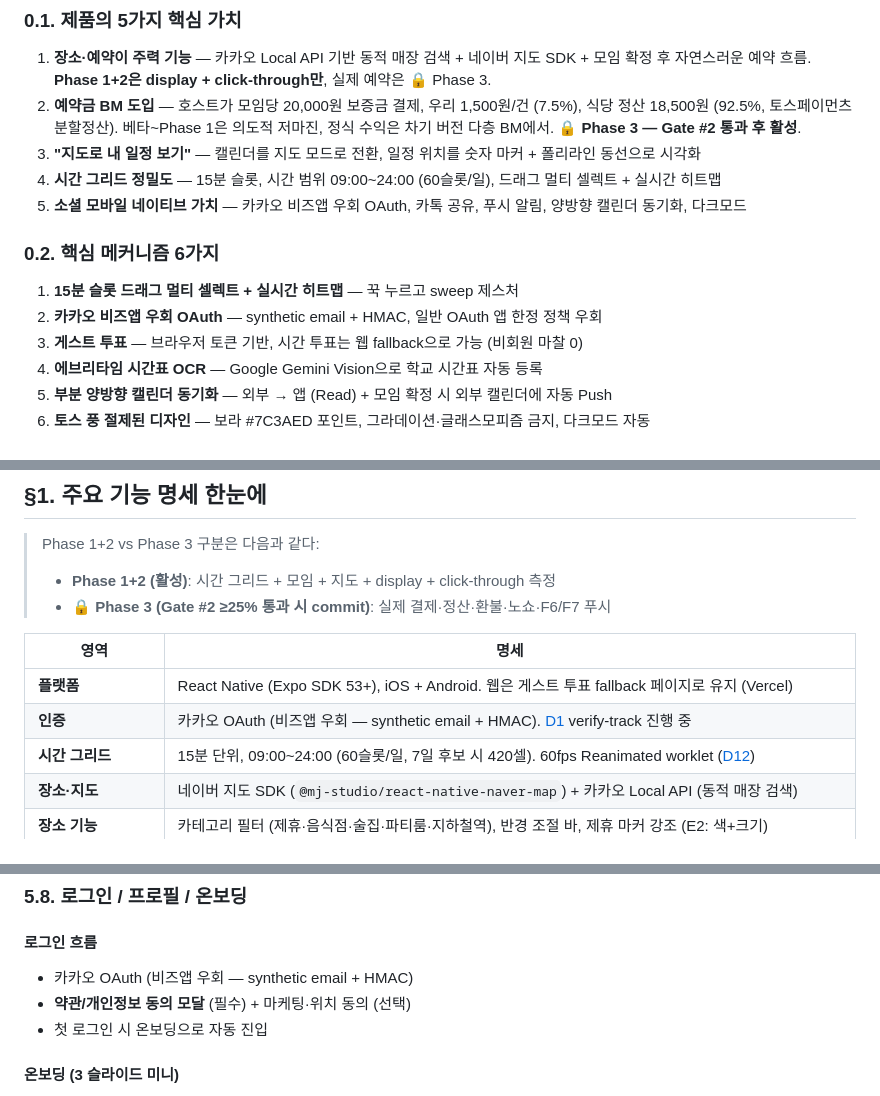
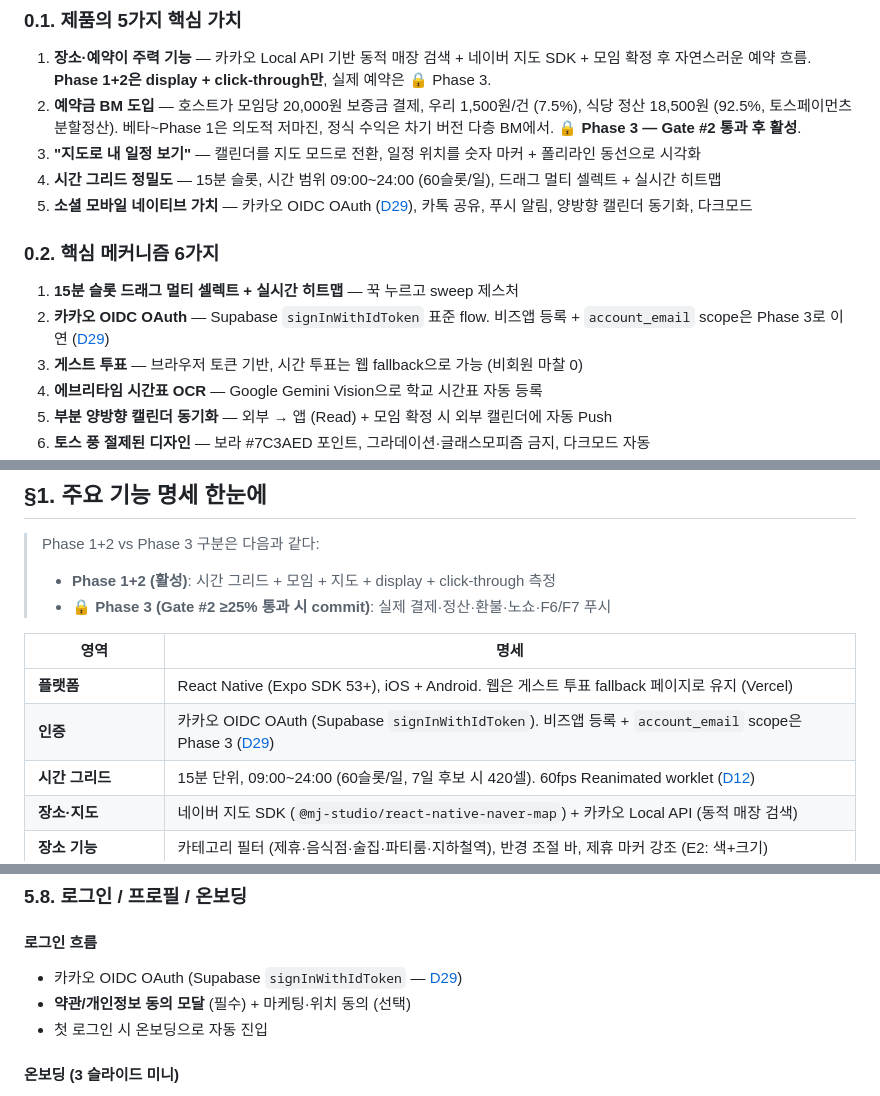
Before and after one commit to skaehdgnl2005-ai/denda-app, a Markdown page: docs/PRD.md, 3 parts joined by grey strips. Rendered like a GitHub page.

```diff
--- a/docs/PRD.md
+++ b/docs/PRD.md
@@ -35,12 +35,12 @@ React Native (Expo) 기반으로 iOS·Android 양대 플랫폼에 배포되며,
 2. **예약금 BM 도입** — 호스트가 모임당 20,000원 보증금 결제, 우리 1,500원/건 (7.5%), 식당 정산 18,500원 (92.5%, 토스페이먼츠 분할정산). 베타~Phase 1은 의도적 저마진, 정식 수익은 차기 버전 다층 BM에서. **🔒 Phase 3 — Gate #2 통과 후 활성**.
 3. **"지도로 내 일정 보기"** — 캘린더를 지도 모드로 전환, 일정 위치를 숫자 마커 + 폴리라인 동선으로 시각화
 4. **시간 그리드 정밀도** — 15분 슬롯, 시간 범위 09:00~24:00 (60슬롯/일), 드래그 멀티 셀렉트 + 실시간 히트맵
-5. **소셜 모바일 네이티브 가치** — 카카오 비즈앱 우회 OAuth, 카톡 공유, 푸시 알림, 양방향 캘린더 동기화, 다크모드
+5. **소셜 모바일 네이티브 가치** — 카카오 OIDC OAuth ([D29](DECISIONS.md#d29--kakao-oidc-oauth-via-supabase-signinwithidtoken-d21-supersede)), 카톡 공유, 푸시 알림, 양방향 캘린더 동기화, 다크모드
 
 ### 0.2. 핵심 메커니즘 6가지
 
 1. **15분 슬롯 드래그 멀티 셀렉트 + 실시간 히트맵** — 꾹 누르고 sweep 제스처
-2. **카카오 비즈앱 우회 OAuth** — synthetic email + HMAC, 일반 OAuth 앱 한정 정책 우회
+2. **카카오 OIDC OAuth** — Supabase `signInWithIdToken` 표준 flow. 비즈앱 등록 + `account_email` scope은 Phase 3로 이연 ([D29](DECISIONS.md#d29--kakao-oidc-oauth-via-supabase-signinwithidtoken-d21-supersede))
 3. **게스트 투표** — 브라우저 토큰 기반, 시간 투표는 웹 fallback으로 가능 (비회원 마찰 0)
 4. **에브리타임 시간표 OCR** — Google Gemini Vision으로 학교 시간표 자동 등록
 5. **부분 양방향 캘린더 동기화** — 외부 → 앱 (Read) + 모임 확정 시 외부 캘린더에 자동 Push
@@ -57,7 +57,7 @@ React Native (Expo) 기반으로 iOS·Android 양대 플랫폼에 배포되며,
 | 영역 | 명세 |
 |---|---|
 | **플랫폼** | React Native (Expo SDK 53+), iOS + Android. 웹은 게스트 투표 fallback 페이지로 유지 (Vercel) |
-| **인증** | 카카오 OAuth (비즈앱 우회 — synthetic email + HMAC). [D1](DECISIONS.md#d1--kakao-oauth--local-api-정책-verify-track--lazy-backup) verify-track 진행 중 |
+| **인증** | 카카오 OIDC OAuth (Supabase `signInWithIdToken`). 비즈앱 등록 + `account_email` scope은 Phase 3 ([D29](DECISIONS.md#d29--kakao-oidc-oauth-via-supabase-signinwithidtoken-d21-supersede)) |
 | **시간 그리드** | 15분 단위, 09:00~24:00 (60슬롯/일, 7일 후보 시 420셀). 60fps Reanimated worklet ([D12](DECISIONS.md#d12--60fps-시간-그리드-구현-spec)) |
 | **장소·지도** | 네이버 지도 SDK (`@mj-studio/react-native-naver-map`) + 카카오 Local API (동적 매장 검색) |
 | **장소 기능** | 카테고리 필터 (제휴·음식점·술집·파티룸·지하철역), 반경 조절 바, 제휴 마커 강조 (E2: 색+크기) |
@@ -353,7 +353,7 @@ React Native (Expo) 기반으로 iOS·Android 양대 플랫폼에 배포되며,
 ### 5.8. 로그인 / 프로필 / 온보딩
 
 #### 로그인 흐름
-- 카카오 OAuth (비즈앱 우회 — synthetic email + HMAC)
+- 카카오 OIDC OAuth (Supabase `signInWithIdToken` — [D29](DECISIONS.md#d29--kakao-oidc-oauth-via-supabase-signinwithidtoken-d21-supersede))
 - **약관/개인정보 동의 모달** (필수) + 마케팅·위치 동의 (선택)
 - 첫 로그인 시 온보딩으로 자동 진입
 
```
Also changed, not shown: other parts of docs/PRD.md (+3 -3 lines), docs/TEST_PLAN.md (+4 -4 lines).
